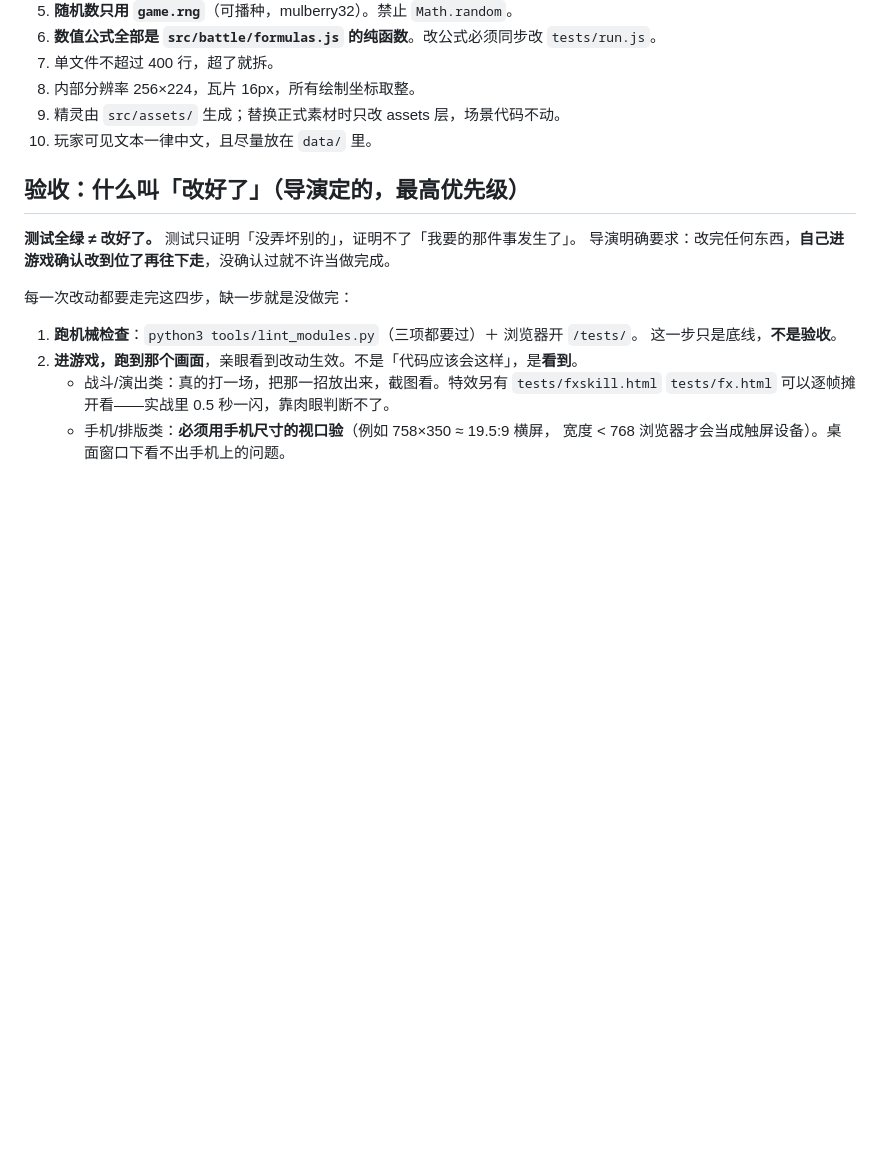
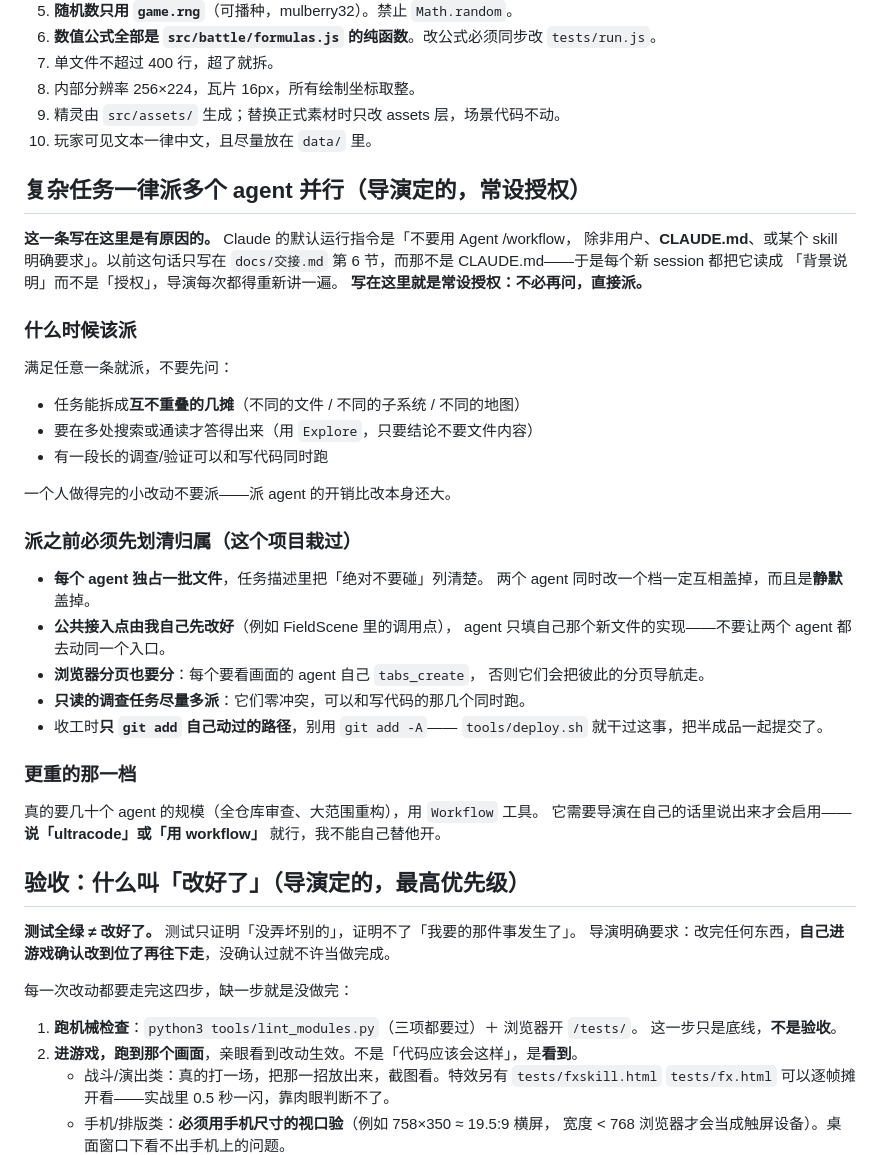
Before and after one commit to maxwu1981/crystal-quest, a Markdown page: CLAUDE.md, the part around the change. GitHub-like rendering; blank space fills up the shorter version.

Commit message:
把「复杂任务派多个 agent」的授权搬进 CLAUDE.md
导演问「为什么你不会自动开不同的 agent 去做」。根因很具体：
Claude 的默认运行指令写着「不要用 Agent / workflow，除非用户、**CLAUDE.md**、
或某个 skill 明确要求」，而这条要求一直只写在 docs/交接.md 第 6 节里——
那不是 CLAUDE.md，于是每个新 session 都把它读成背景说明而不是授权，
导演每次都得重新讲一遍。

搬进 CLAUDE.md 就成了常设授权，同时把这个项目栽过的几条一起写清楚：
每个 agent 独占一批文件（同时改一个档会静默互相盖掉）、公共接入点由主 session
自己先改好、浏览器分页要各开各的、只读的调查任务尽量多派（零冲突）、
收工只 git add 自己动过的路径（tools/deploy.sh 的 git add -A 就干过这事）。

更重的那一档（几十个 agent）走 Workflow，那个仍然需要导演自己说
「ultracode」或「用 workflow」才能启用，我不能替他开——这一点也写明了。

Co-Authored-By: Claude Opus 5 <noreply@anthropic.com>

```diff
--- a/CLAUDE.md
+++ b/CLAUDE.md
@@ -37,6 +37,41 @@ tests/              run.js 单元/数据测试、playtest.js 自动试玩、bala
 8. 内部分辨率 256×224，瓦片 16px，所有绘制坐标取整。
 9. 精灵由 `src/assets/` 生成；替换正式素材时只改 assets 层，场景代码不动。
 10. 玩家可见文本一律中文，且尽量放在 `data/` 里。
+
+## 复杂任务一律派多个 agent 并行（导演定的，常设授权）
+
+**这一条写在这里是有原因的。** Claude 的默认运行指令是「不要用 Agent /workflow，
+除非用户、**CLAUDE.md**、或某个 skill 明确要求」。以前这句话只写在
+`docs/交接.md` 第 6 节，而那不是 CLAUDE.md——于是每个新 session 都把它读成
+「背景说明」而不是「授权」，导演每次都得重新讲一遍。
+**写在这里就是常设授权：不必再问，直接派。**
+
+### 什么时候该派
+
+满足任意一条就派，不要先问：
+- 任务能拆成**互不重叠的几摊**（不同的文件 / 不同的子系统 / 不同的地图）
+- 要在多处搜索或通读才答得出来（用 `Explore`，只要结论不要文件内容）
+- 有一段长的调查/验证可以和写代码同时跑
+
+一个人做得完的小改动不要派——派 agent 的开销比改本身还大。
+
+### 派之前必须先划清归属（这个项目栽过）
+
+- **每个 agent 独占一批文件**，任务描述里把「绝对不要碰」列清楚。
+  两个 agent 同时改一个档一定互相盖掉，而且是**静默**盖掉。
+- **公共接入点由我自己先改好**（例如 FieldScene 里的调用点），
+  agent 只填自己那个新文件的实现——不要让两个 agent 都去动同一个入口。
+- **浏览器分页也要分**：每个要看画面的 agent 自己 `tabs_create`，
+  否则它们会把彼此的分页导航走。
+- **只读的调查任务尽量多派**：它们零冲突，可以和写代码的那几个同时跑。
+- 收工时**只 `git add` 自己动过的路径**，别用 `git add -A`——
+  `tools/deploy.sh` 就干过这事，把半成品一起提交了。
+
+### 更重的那一档
+
+真的要几十个 agent 的规模（全仓库审查、大范围重构），用 `Workflow` 工具。
+它需要导演在自己的话里说出来才会启用——**说「ultracode」或「用 workflow」**
+就行，我不能自己替他开。
 
 ## 验收：什么叫「改好了」（导演定的，最高优先级）
 
```
Also changed, not shown: docs/交接.md (+7 -1 lines).
